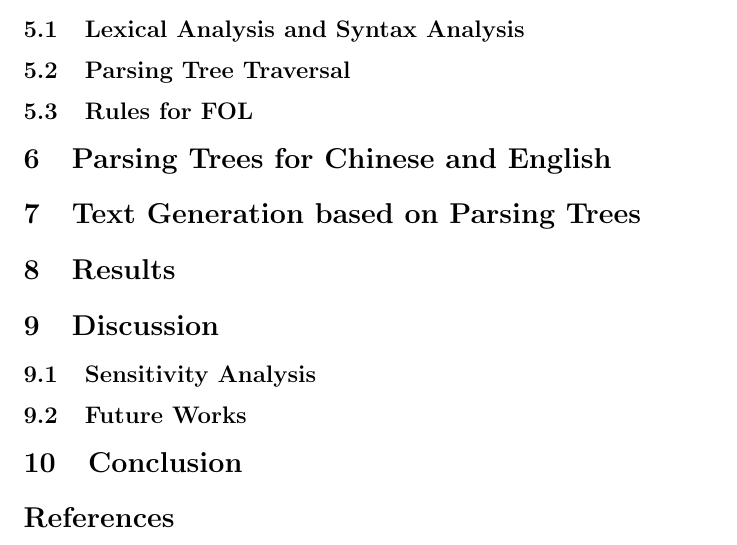
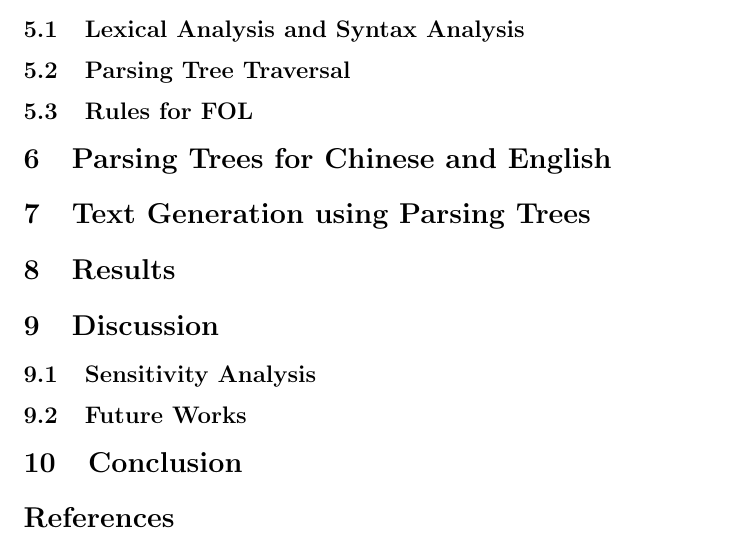
Before and after one commit to CuthbertLi/Semantic-parsing-logic, a LaTeX document (report/report.tex): part of page 3 of 3, cut so that both start at the same text. Compiled offline with pdfLaTeX.

Commit message:
better outline

```diff
--- a/report/report.tex
+++ b/report/report.tex
@@ -64,7 +64,7 @@
 
 \section{Parsing Trees for Chinese and English}{}
 
-\section{Text Generation based on Parsing Trees}{}
+\section{Text Generation using Parsing Trees}{}
 
 \section{Results}{}
 
```
